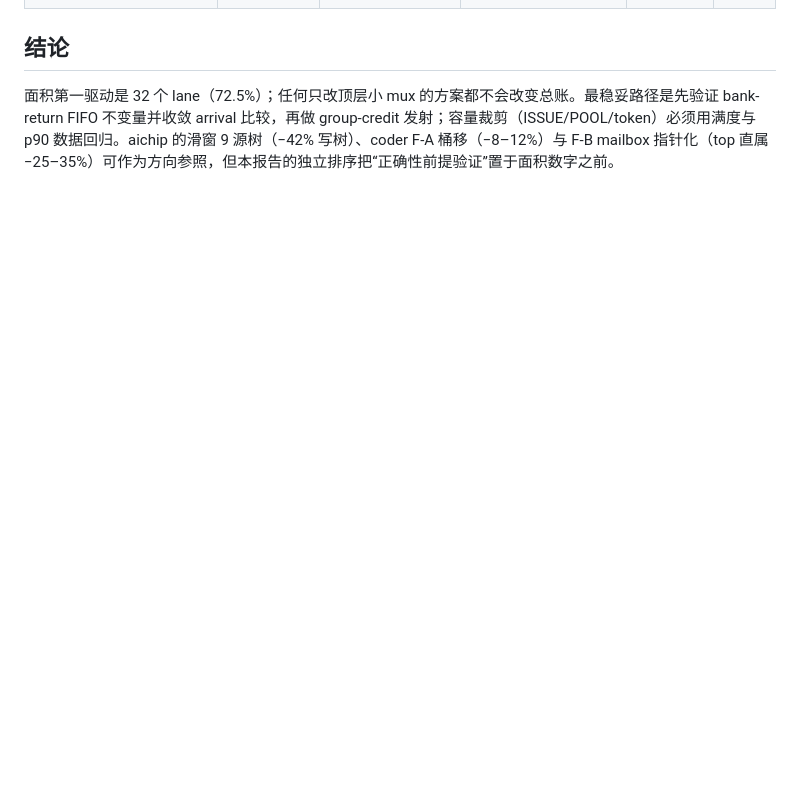
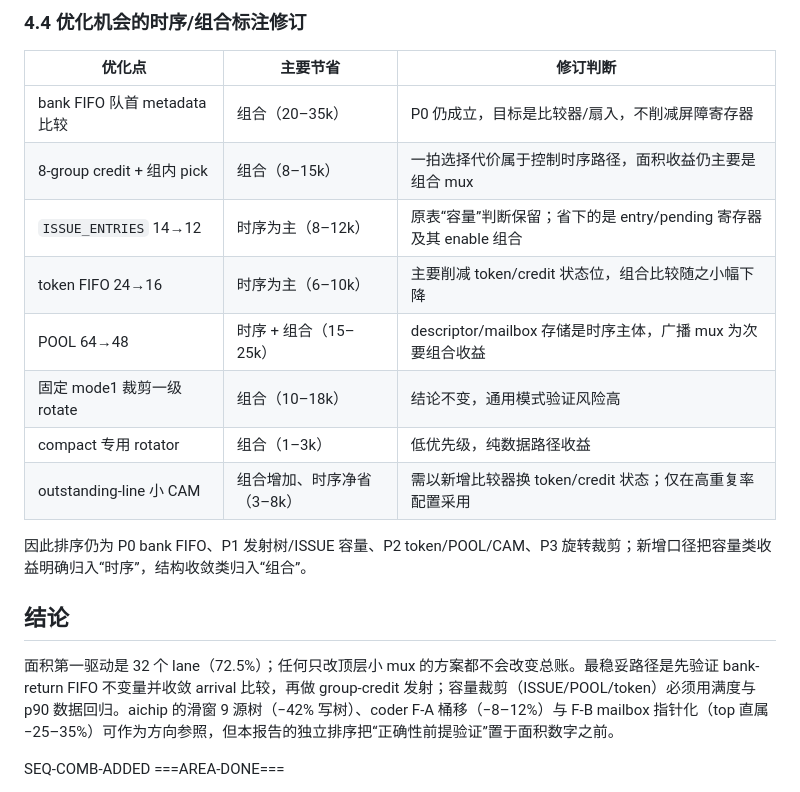
Before and after one commit to xumuhua/claude_manager, a Markdown page: output/wau_perf_area_20260908/gpt_area_analysis_20260908.md, the part around one of its changes. GitHub-like rendering; blank space fills up the shorter version.

```diff
--- a/output/wau_perf_area_20260908/gpt_area_analysis_20260908.md
+++ b/output/wau_perf_area_20260908/gpt_area_analysis_20260908.md
@@ -67,5 +109,21 @@
+### 4.4 优化机会的时序/组合标注修订
+
+| 优化点 | 主要节省 | 修订判断 |
+|---|---|---|
+| bank FIFO 队首 metadata 比较 | 组合（20–35k） | P0 仍成立，目标是比较器/扇入，不削减屏障寄存器 |
+| 8-group credit + 组内 pick | 组合（8–15k） | 一拍选择代价属于控制时序路径，面积收益仍主要是组合 mux |
+| `ISSUE_ENTRIES` 14→12 | 时序为主（8–12k） | 原表“容量”判断保留；省下的是 entry/pending 寄存器及其 enable 组合 |
+| token FIFO 24→16 | 时序为主（6–10k） | 主要削减 token/credit 状态位，组合比较随之小幅下降 |
+| POOL 64→48 | 时序 + 组合（15–25k） | descriptor/mailbox 存储是时序主体，广播 mux 为次要组合收益 |
+| 固定 mode1 裁剪一级 rotate | 组合（10–18k） | 结论不变，通用模式验证风险高 |
+| compact 专用 rotator | 组合（1–3k） | 低优先级，纯数据路径收益 |
+| outstanding-line 小 CAM | 组合增加、时序净省（3–8k） | 需以新增比较器换 token/credit 状态；仅在高重复率配置采用 |
+
+因此排序仍为 P0 bank FIFO、P1 发射树/ISSUE 容量、P2 token/POOL/CAM、P3 旋转裁剪；新增口径把容量类收益明确归入“时序”，结构收敛类归入“组合”。
+
 ## 结论
 
 面积第一驱动是 32 个 lane（72.5%）；任何只改顶层小 mux 的方案都不会改变总账。最稳妥路径是先验证 bank-return FIFO 不变量并收敛 arrival 比较，再做 group-credit 发射；容量裁剪（ISSUE/POOL/token）必须用满度与 p90 数据回归。aichip 的滑窗 9 源树（−42% 写树）、coder F-A 桶移（−8–12%）与 F-B mailbox 指针化（top 直属 −25–35%）可作为方向参照，但本报告的独立排序把“正确性前提验证”置于面积数字之前。
 
+SEQ-COMB-ADDED
 ===AREA-DONE===
```
Also changed, not shown: other parts of output/wau_perf_area_20260908/gpt_area_analysis_20260908.md (+42 -0 lines).
